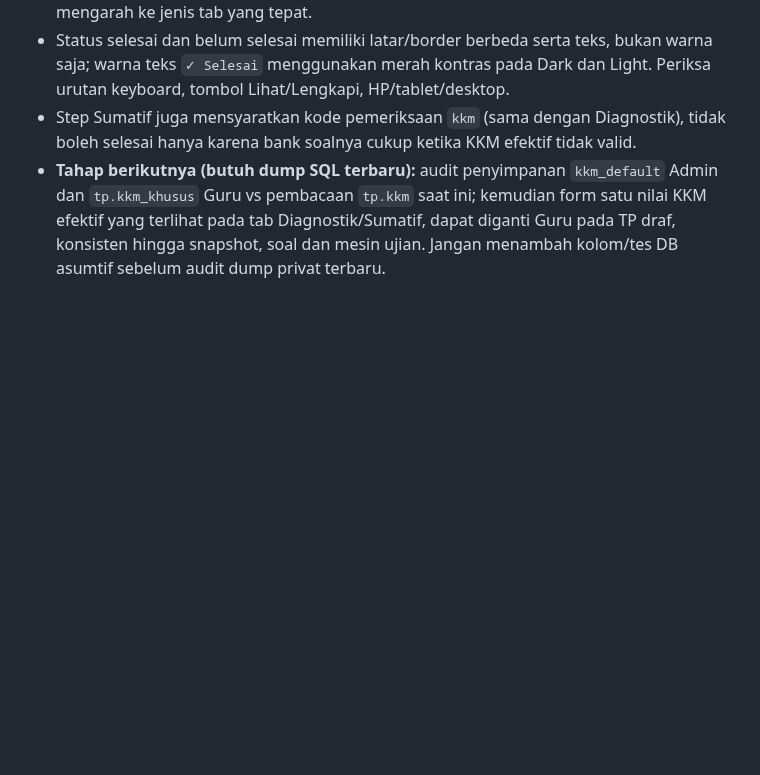
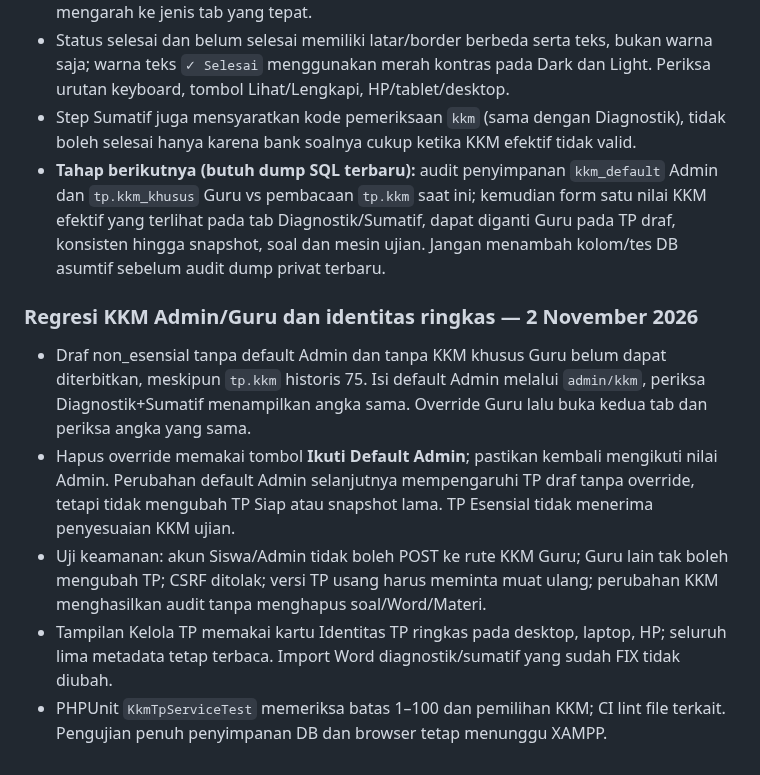
Before and after one commit to Al-Faroz/SLA-SKS, a Markdown page: docs/16-PENGUJIAN-DAN-PENERIMAAN.md, the part around the change. Drawn GitHub-style; blank space fills up the shorter version.

Commit message:
docs(v2.5): implementasi KKM default/khusus dan Identitas TP ringkas

```diff
--- a/docs/16-PENGUJIAN-DAN-PENERIMAAN.md
+++ b/docs/16-PENGUJIAN-DAN-PENERIMAAN.md
@@ -311,3 +311,11 @@ Semua kasus memerlukan bukti tes nyata pada XAMPP sebelum dinyatakan PASS. Pengu
 - Status selesai dan belum selesai memiliki latar/border berbeda serta teks, bukan warna saja; warna teks `✓ Selesai` menggunakan merah kontras pada Dark dan Light. Periksa urutan keyboard, tombol Lihat/Lengkapi, HP/tablet/desktop.
 - Step Sumatif juga mensyaratkan kode pemeriksaan `kkm` (sama dengan Diagnostik), tidak boleh selesai hanya karena bank soalnya cukup ketika KKM efektif tidak valid.
 - **Tahap berikutnya (butuh dump SQL terbaru):** audit penyimpanan `kkm_default` Admin dan `tp.kkm_khusus` Guru vs pembacaan `tp.kkm` saat ini; kemudian form satu nilai KKM efektif yang terlihat pada tab Diagnostik/Sumatif, dapat diganti Guru pada TP draf, konsisten hingga snapshot, soal dan mesin ujian. Jangan menambah kolom/tes DB asumtif sebelum audit dump privat terbaru.
+
+
+### Regresi KKM Admin/Guru dan identitas ringkas — 2 November 2026
+- Draf non_esensial tanpa default Admin dan tanpa KKM khusus Guru belum dapat diterbitkan, meskipun `tp.kkm` historis 75. Isi default Admin melalui `admin/kkm`, periksa Diagnostik+Sumatif menampilkan angka sama. Override Guru lalu buka kedua tab dan periksa angka yang sama.
+- Hapus override memakai tombol **Ikuti Default Admin**; pastikan kembali mengikuti nilai Admin. Perubahan default Admin selanjutnya mempengaruhi TP draf tanpa override, tetapi tidak mengubah TP Siap atau snapshot lama. TP Esensial tidak menerima penyesuaian KKM ujian.
+- Uji keamanan: akun Siswa/Admin tidak boleh POST ke rute KKM Guru; Guru lain tak boleh mengubah TP; CSRF ditolak; versi TP usang harus meminta muat ulang; perubahan KKM menghasilkan audit tanpa menghapus soal/Word/Materi.
+- Tampilan Kelola TP memakai kartu Identitas TP ringkas pada desktop, laptop, HP; seluruh lima metadata tetap terbaca. Import Word diagnostik/sumatif yang sudah FIX tidak diubah.
+- PHPUnit `KkmTpServiceTest` memeriksa batas 1–100 dan pemilihan KKM; CI lint file terkait. Pengujian penuh penyimpanan DB dan browser tetap menunggu XAMPP.
```
